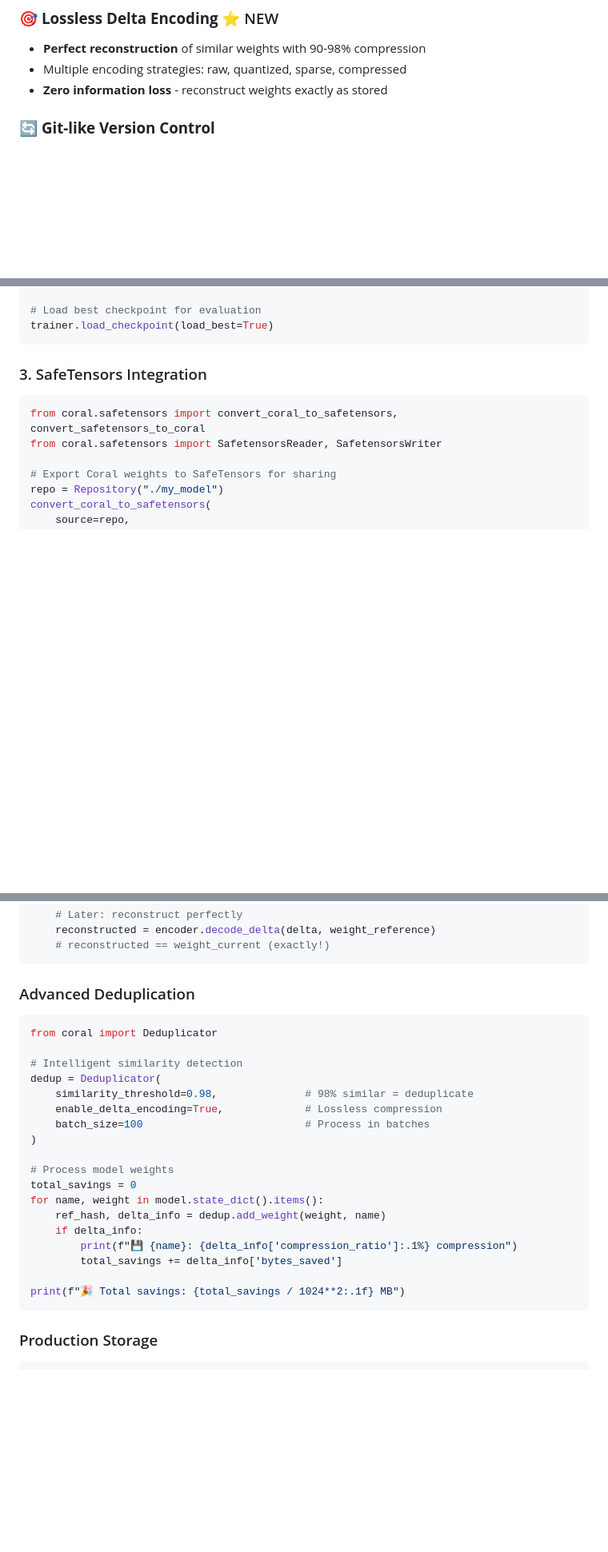
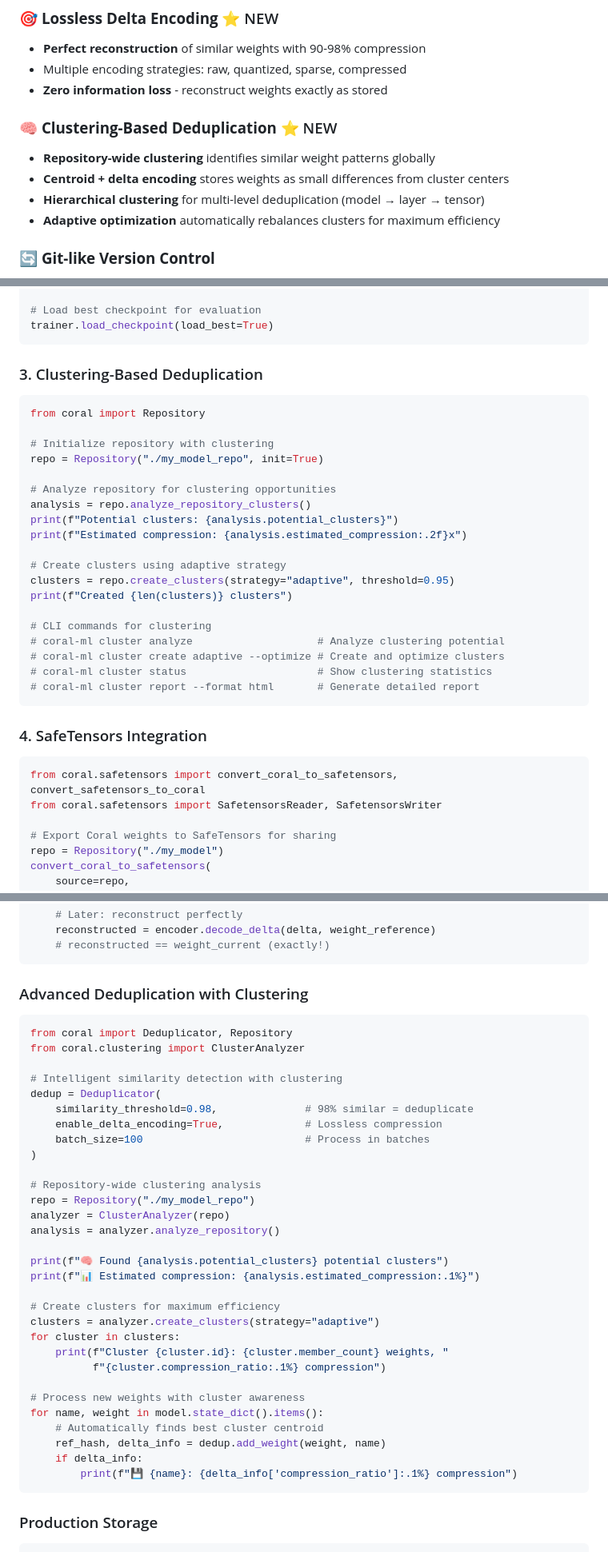
Before and after one commit to parkerdgabel/coral, a Markdown page: README.md, 3 parts joined by grey strips. Shown at 80% size. GitHub-like rendering; blank space fills up the shorter version.

````diff
--- a/README.md
+++ b/README.md
@@ -13,6 +13,12 @@
 - **Perfect reconstruction** of similar weights with 90-98% compression
 - Multiple encoding strategies: raw, quantized, sparse, compressed
 - **Zero information loss** - reconstruct weights exactly as stored
+
+### 🧠 **Clustering-Based Deduplication** ⭐ NEW
+- **Repository-wide clustering** identifies similar weight patterns globally
+- **Centroid + delta encoding** stores weights as small differences from cluster centers
+- **Hierarchical clustering** for multi-level deduplication (model → layer → tensor)
+- **Adaptive optimization** automatically rebalances clusters for maximum efficiency
 
 ### 🔄 **Git-like Version Control**
 - Complete branching, committing, merging, and tagging workflow
@@ -146,7 +152,31 @@ for epoch in range(100):
 trainer.load_checkpoint(load_best=True)
 ```
 
-### 3. SafeTensors Integration
+### 3. Clustering-Based Deduplication
+
+```python
+from coral import Repository
+
+# Initialize repository with clustering
+repo = Repository("./my_model_repo", init=True)
+
+# Analyze repository for clustering opportunities
+analysis = repo.analyze_repository_clusters()
+print(f"Potential clusters: {analysis.potential_clusters}")
+print(f"Estimated compression: {analysis.estimated_compression:.2f}x")
+
+# Create clusters using adaptive strategy
+clusters = repo.create_clusters(strategy="adaptive", threshold=0.95)
+print(f"Created {len(clusters)} clusters")
+
+# CLI commands for clustering
+# coral-ml cluster analyze                    # Analyze clustering potential
+# coral-ml cluster create adaptive --optimize # Create and optimize clusters
+# coral-ml cluster status                     # Show clustering statistics
+# coral-ml cluster report --format html       # Generate detailed report
+```
+
+### 4. SafeTensors Integration
 
 ```python
 from coral.safetensors import convert_coral_to_safetensors, convert_safetensors_to_coral
@@ -261,26 +298,38 @@ if encoder.can_encode_as_delta(weight_current, weight_reference):
     # reconstructed == weight_current (exactly!)
 ```
 
-### Advanced Deduplication
+### Advanced Deduplication with Clustering
 ```python
-from coral import Deduplicator
+from coral import Deduplicator, Repository
+from coral.clustering import ClusterAnalyzer
 
-# Intelligent similarity detection
+# Intelligent similarity detection with clustering
 dedup = Deduplicator(
     similarity_threshold=0.98,              # 98% similar = deduplicate
     enable_delta_encoding=True,             # Lossless compression
     batch_size=100                          # Process in batches
 )
 
-# Process model weights
-total_savings = 0
+# Repository-wide clustering analysis
+repo = Repository("./my_model_repo")
+analyzer = ClusterAnalyzer(repo)
+analysis = analyzer.analyze_repository()
+
+print(f"🧠 Found {analysis.potential_clusters} potential clusters")
+print(f"📊 Estimated compression: {analysis.estimated_compression:.1%}")
+
+# Create clusters for maximum efficiency
+clusters = analyzer.create_clusters(strategy="adaptive")
+for cluster in clusters:
+    print(f"Cluster {cluster.id}: {cluster.member_count} weights, "
+          f"{cluster.compression_ratio:.1%} compression")
+
+# Process new weights with cluster awareness
 for name, weight in model.state_dict().items():
+    # Automatically finds best cluster centroid
     ref_hash, delta_info = dedup.add_weight(weight, name)
     if delta_info:
         print(f"💾 {name}: {delta_info['compression_ratio']:.1%} compression")
-        total_savings += delta_info['bytes_saved']
-
-print(f"🎉 Total savings: {total_savings / 1024**2:.1f} MB")
 ```
 
 ### Production Storage
````
Also changed, not shown: other parts of README.md (+10 -1 lines), CLAUDE.md (+55 -4 lines).
